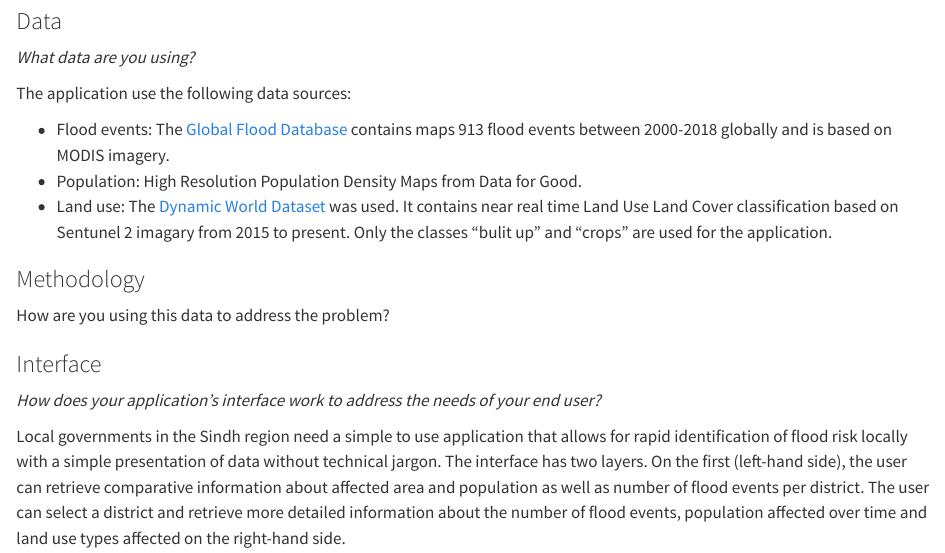
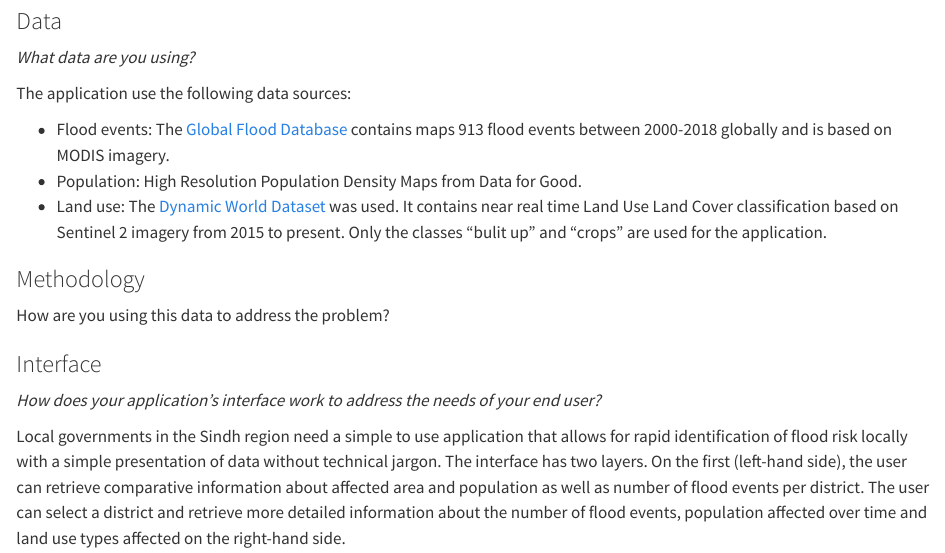
Before and after one commit to grolls23/SenseitmapitsortedApp, a Quarto document (index.qmd): the page in a window 1100 px wide, from 1240 px down. Rendered offline with R 4.5, knitr and Pandoc in place of Quarto, with nearby package versions.

```diff
--- a/index.qmd
+++ b/index.qmd
@@ -34,7 +34,7 @@
 
 -   Flood events: The [Global Flood Database](https://developers.google.com/earth-engine/datasets/catalog/GLOBAL_FLOOD_DB_MODIS_EVENTS_V1) contains maps 913 flood events between 2000-2018 globally and is based on MODIS imagery.
 -   Population: High Resolution Population Density Maps from Data for Good.
--   Land use: The [Dynamic World Dataset](https://developers.google.com/earth-engine/datasets/catalog/GOOGLE_DYNAMICWORLD_V1) was used. It contains near real time Land Use Land Cover classification based on Sentunel 2 imagary from 2015 to present. Only the classes "bulit up" and "crops" are used for the application.
+-   Land use: The [Dynamic World Dataset](https://developers.google.com/earth-engine/datasets/catalog/GOOGLE_DYNAMICWORLD_V1) was used. It contains near real time Land Use Land Cover classification based on Sentinel 2 imagery from 2015 to present. Only the classes "bulit up" and "crops" are used for the application.
 
 ### Methodology
 
```
